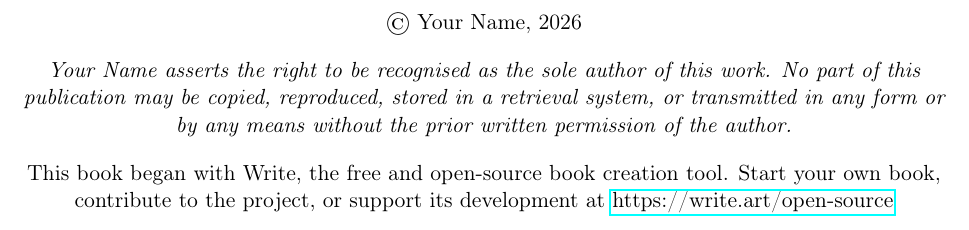
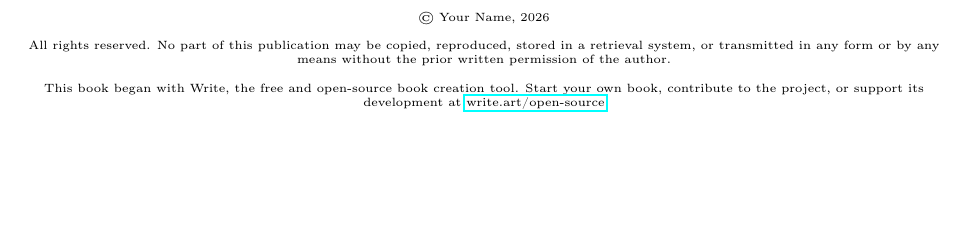
Before and after one commit to demccormack/write, a LaTeX book (src/templates/main.tex): part of page 2 of 5, cut so that both start at the same text, the shorter picture padded with empty space. Compiled offline with pdfLaTeX.

Commit message:
Tweak copyright wording

```diff
--- a/src/templates/main.tex
+++ b/src/templates/main.tex
@@ -19,15 +19,15 @@
 \thispagestyle{empty}
 \vspace*{\fill}
 \begingroup
-\small
+\tiny
 \centering
 © \bookauthor, \the\year\par
 
 \vspace{1em}
-\emph{\bookauthor\ asserts the right to be recognised as the sole author of this work. No part of this publication may be copied, reproduced, stored in a retrieval system, or transmitted in any form or by any means without the prior written permission of the author.}\par
+All rights reserved. No part of this publication may be copied, reproduced, stored in a retrieval system, or transmitted in any form or by any means without the prior written permission of the author.\par
 
 \vspace{1em}
-This book began with Write, the free and open-source book creation tool. Start your own book, contribute to the project, or support its development at \href{https://write.art/open-source}{https://write.art/open-source}\par
+This book began with Write, the free and open-source book creation tool. Start your own book, contribute to the project, or support its development at \href{https://write.art/open-source}{write.art/open-source}\par
 \endgroup
 \vspace*{\fill}
 \clearpage
```
Also changed, not shown: 1 other file.
